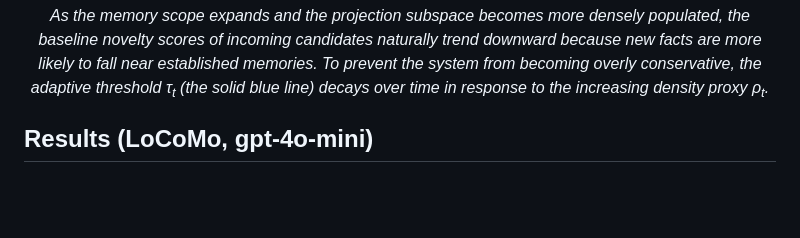
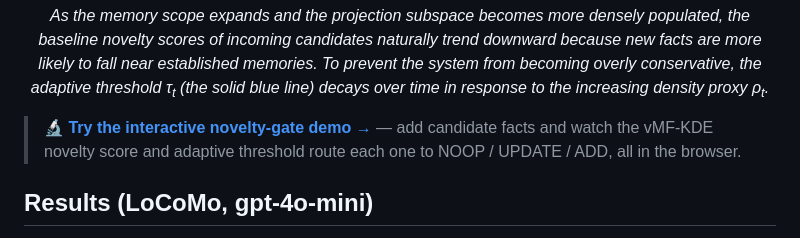
Before and after one commit to swang1024/SAGE, a Markdown page: README.md, the part around the change. GitHub-like rendering; blank space fills up the shorter version.

Commit message:
Add interactive novelty-gate demo + README link

```diff
--- a/README.md
+++ b/README.md
@@ -19,6 +19,8 @@ path that issues far fewer write-side LLM calls and generates far fewer tokens.
   <img src="assets/figure3_threshold.png" width="65%" alt="Novelty scores and the decaying adaptive threshold over time; candidates above the margin band are ADDed, inside the band UPDATE, below are NOOP.">
 </p>
 <p align="center"><em>As the memory scope expands and the projection subspace becomes more densely populated, the baseline novelty scores of incoming candidates naturally trend downward because new facts are more likely to fall near established memories. To prevent the system from becoming overly conservative, the adaptive threshold &tau;<sub>t</sub> (the solid blue line) decays over time in response to the increasing density proxy &rho;<sub>t</sub>.</em></p>
+
+> **🔬 [Try the interactive novelty-gate demo &rarr;](https://swang1024.github.io/SAGE/demo/sage_novelty_gate_demo.html)** &mdash; add candidate facts and watch the vMF-KDE novelty score and adaptive threshold route each one to NOOP / UPDATE / ADD, all in the browser.
 
 ## Results (LoCoMo, gpt-4o-mini)
 
```
